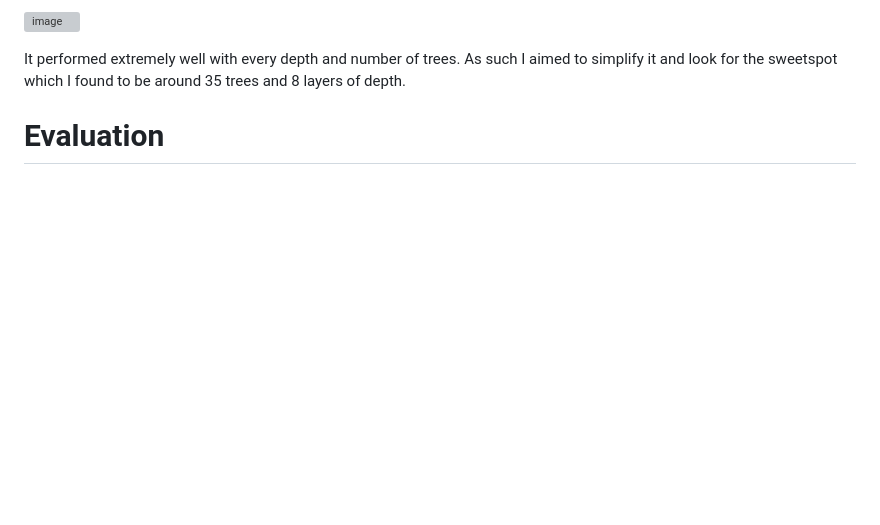
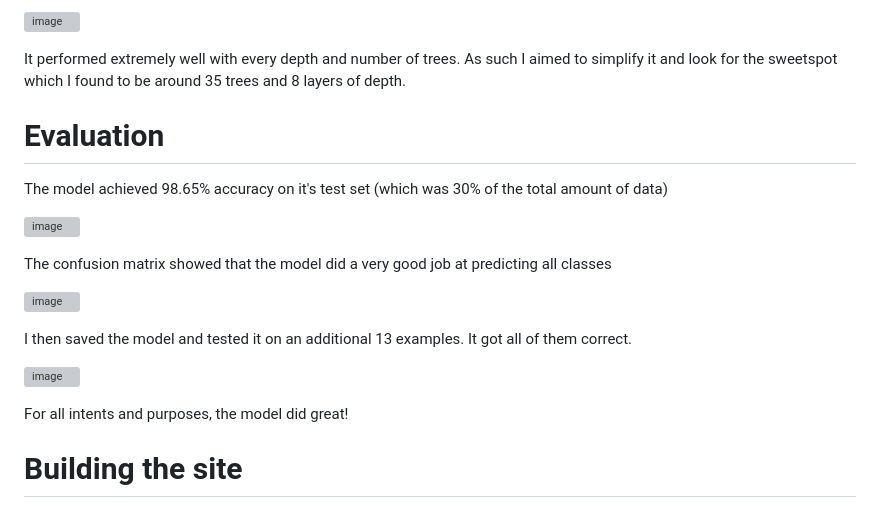
Before and after one commit to DylanBerger/ExoplanetClassifier, a Markdown page: README.md, the part around the change. Drawn GitHub-style; blank space fills up the shorter version; grey boxes are pictures that could not be loaded.

```diff
--- a/README.md
+++ b/README.md
@@ -59,3 +59,19 @@ The model is as such:
 It performed extremely well with every depth and number of trees. As such I aimed to simplify it and look for the sweetspot which I found to be around 35 trees and 8 layers of depth.
 
 # Evaluation
+
+The model achieved 98.65% accuracy on it's test set (which was 30% of the total amount of data)
+
+![image](https://github.com/DylanBerger/Exoplanet-Classifier/assets/82914031/9077a73c-b18d-4c03-baa5-cd071e387df6)
+
+The confusion matrix showed that the model did a very good job at predicting all classes
+
+![image](https://github.com/DylanBerger/Exoplanet-Classifier/assets/82914031/20fef540-4511-409d-8cf4-a2eac8a7d2e0)
+
+I then saved the model and tested it on an additional 13 examples. It got all of them correct.
+
+![image](https://github.com/DylanBerger/Exoplanet-Classifier/assets/82914031/a4edf3e5-11dd-45f4-a104-639692e0257c)
+
+For all intents and purposes, the model did great!
+
+# Building the site
```
